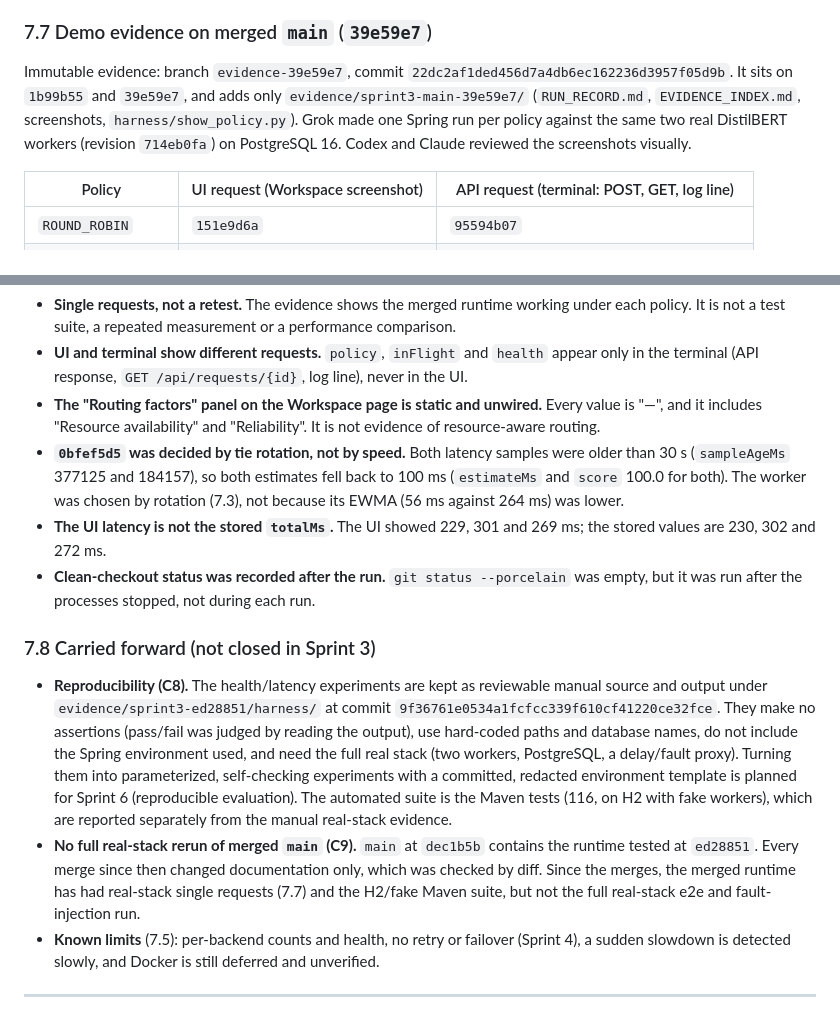
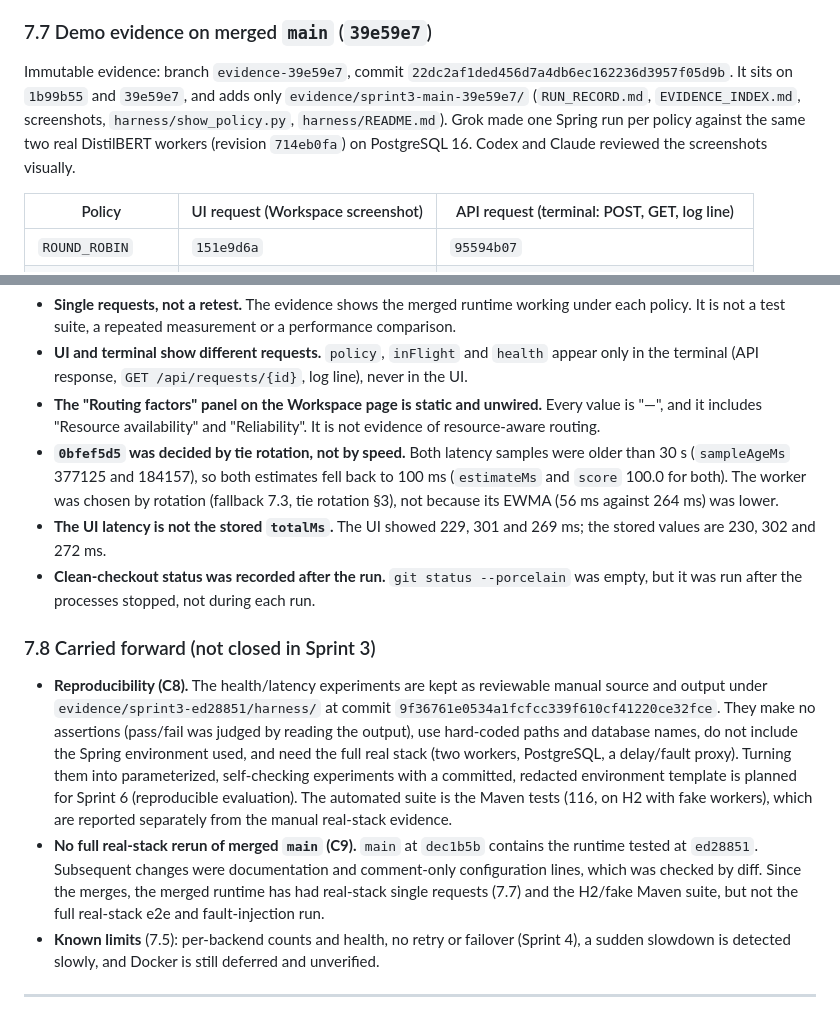
Before and after one commit to simrancol2026-eng/distributed-ai-model-serving-platform, a Markdown page: docs/SPRINT3_ROUTING.md, 2 parts joined by grey strips. GitHub-like rendering.

Commit message:
docs: address evidence review wording nits

```diff
--- a/docs/SPRINT3_ROUTING.md
+++ b/docs/SPRINT3_ROUTING.md
@@ -224,7 +224,7 @@ All three were fixed in `ed28851`. Retest on `ed28851` (evidence `9f36761`): **P
 
 ### 7.7 Demo evidence on merged `main` (`39e59e7`)
 
-Immutable evidence: branch `evidence-39e59e7`, commit `22dc2af1ded456d7a4db6ec162236d3957f05d9b`. It sits on `1b99b55` and `39e59e7`, and adds only `evidence/sprint3-main-39e59e7/` (`RUN_RECORD.md`, `EVIDENCE_INDEX.md`, screenshots, `harness/show_policy.py`). Grok made one Spring run per policy against the same two real DistilBERT workers (revision `714eb0fa`) on PostgreSQL 16. Codex and Claude reviewed the screenshots visually.
+Immutable evidence: branch `evidence-39e59e7`, commit `22dc2af1ded456d7a4db6ec162236d3957f05d9b`. It sits on `1b99b55` and `39e59e7`, and adds only `evidence/sprint3-main-39e59e7/` (`RUN_RECORD.md`, `EVIDENCE_INDEX.md`, screenshots, `harness/show_policy.py`, `harness/README.md`). Grok made one Spring run per policy against the same two real DistilBERT workers (revision `714eb0fa`) on PostgreSQL 16. Codex and Claude reviewed the screenshots visually.
 
 | Policy | UI request (Workspace screenshot) | API request (terminal: POST, GET, log line) |
 |---|---|---|
@@ -237,14 +237,14 @@ Read these with the following caveats:
 - **Single requests, not a retest.** The evidence shows the merged runtime working under each policy. It is not a test suite, a repeated measurement or a performance comparison.
 - **UI and terminal show different requests.** `policy`, `inFlight` and `health` appear only in the terminal (API response, `GET /api/requests/{id}`, log line), never in the UI.
 - **The "Routing factors" panel on the Workspace page is static and unwired.** Every value is "—", and it includes "Resource availability" and "Reliability". It is not evidence of resource-aware routing.
-- **`0bfef5d5` was decided by tie rotation, not by speed.** Both latency samples were older than 30 s (`sampleAgeMs` 377125 and 184157), so both estimates fell back to 100 ms (`estimateMs` and `score` 100.0 for both). The worker was chosen by rotation (7.3), not because its EWMA (56 ms against 264 ms) was lower.
+- **`0bfef5d5` was decided by tie rotation, not by speed.** Both latency samples were older than 30 s (`sampleAgeMs` 377125 and 184157), so both estimates fell back to 100 ms (`estimateMs` and `score` 100.0 for both). The worker was chosen by rotation (fallback 7.3, tie rotation §3), not because its EWMA (56 ms against 264 ms) was lower.
 - **The UI latency is not the stored `totalMs`.** The UI showed 229, 301 and 269 ms; the stored values are 230, 302 and 272 ms.
 - **Clean-checkout status was recorded after the run.** `git status --porcelain` was empty, but it was run after the processes stopped, not during each run.
 
 ### 7.8 Carried forward (not closed in Sprint 3)
 
 - **Reproducibility (C8).** The health/latency experiments are kept as reviewable manual source and output under `evidence/sprint3-ed28851/harness/` at commit `9f36761e0534a1fcfcc339f610cf41220ce32fce`. They make no assertions (pass/fail was judged by reading the output), use hard-coded paths and database names, do not include the Spring environment used, and need the full real stack (two workers, PostgreSQL, a delay/fault proxy). Turning them into parameterized, self-checking experiments with a committed, redacted environment template is planned for Sprint 6 (reproducible evaluation). The automated suite is the Maven tests (116, on H2 with fake workers), which are reported separately from the manual real-stack evidence.
-- **No full real-stack rerun of merged `main` (C9).** `main` at `dec1b5b` contains the runtime tested at `ed28851`. Every merge since then changed documentation only, which was checked by diff. Since the merges, the merged runtime has had real-stack single requests (7.7) and the H2/fake Maven suite, but not the full real-stack e2e and fault-injection run.
+- **No full real-stack rerun of merged `main` (C9).** `main` at `dec1b5b` contains the runtime tested at `ed28851`. Subsequent changes were documentation and comment-only configuration lines, which was checked by diff. Since the merges, the merged runtime has had real-stack single requests (7.7) and the H2/fake Maven suite, but not the full real-stack e2e and fault-injection run.
 - **Known limits** (7.5): per-backend counts and health, no retry or failover (Sprint 4), a sudden slowdown is detected slowly, and Docker is still deferred and unverified.
 
 ---
```
